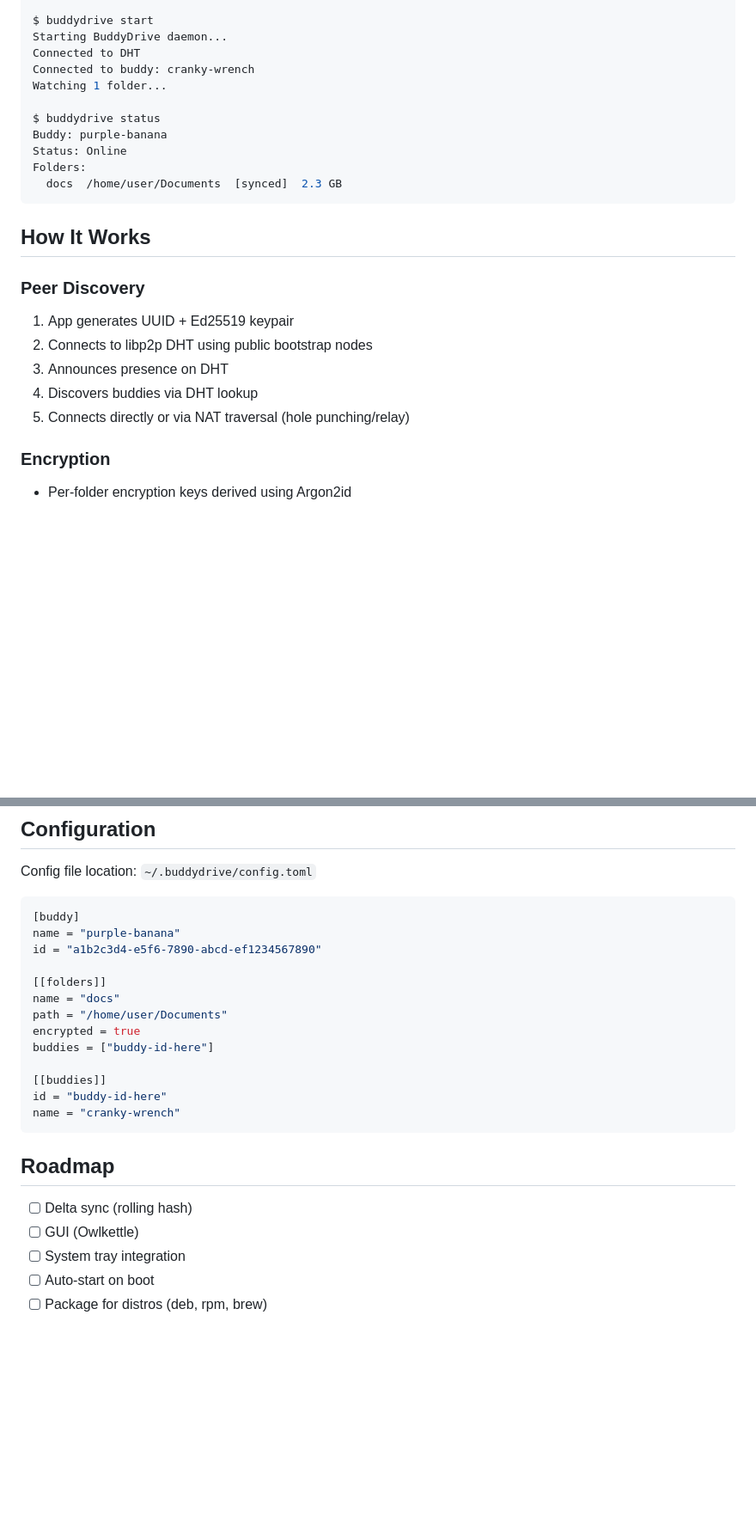
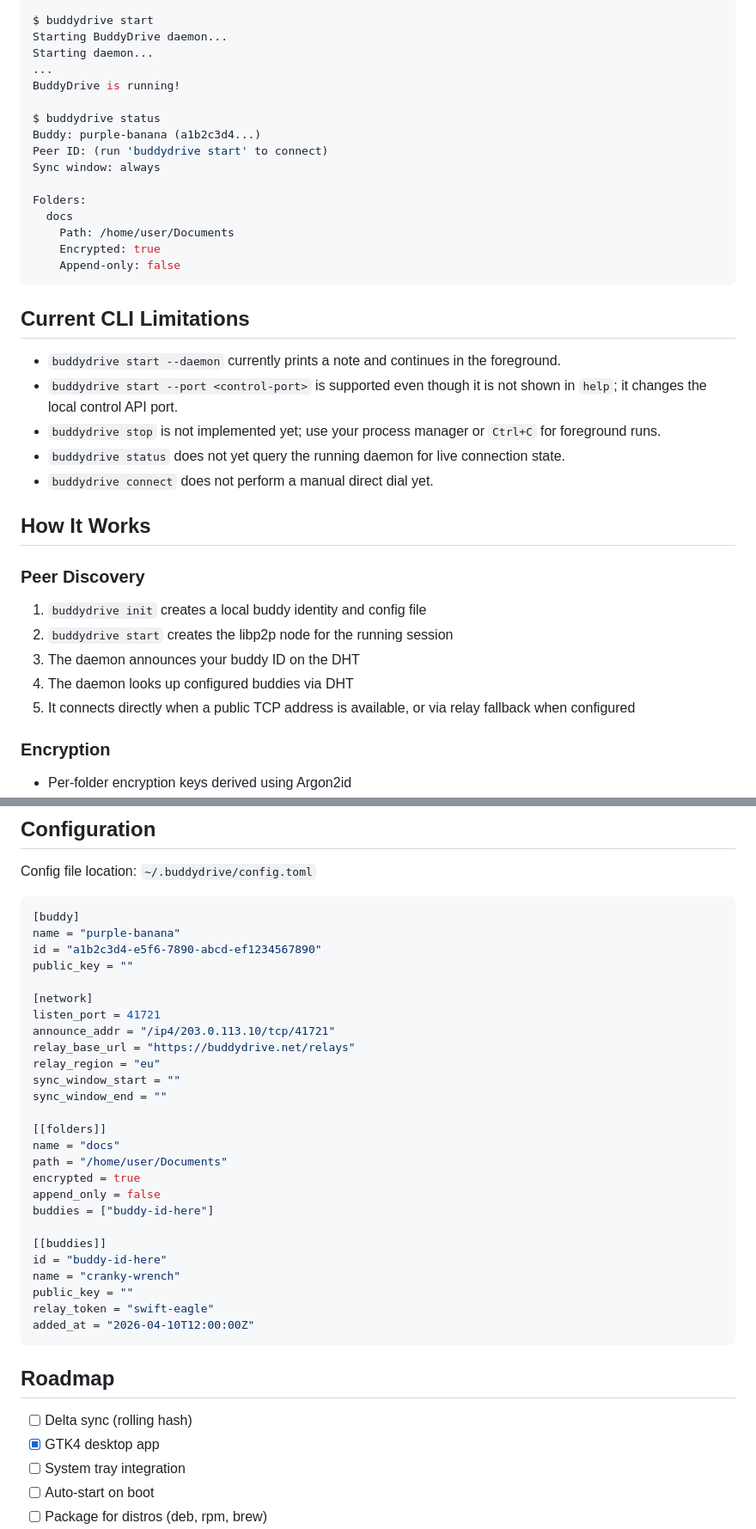
Before and after one commit to gokr/buddydrive, a Markdown page: README.md, 2 parts joined by grey strips. Shown at 86% size. Rendered like a GitHub page; blank space fills up the shorter version.

````diff
--- a/README.md
+++ b/README.md
@@ -144,26 +171,39 @@ Folder added: docs
 
 $ buddydrive start
 Starting BuddyDrive daemon...
-Connected to DHT
-Connected to buddy: cranky-wrench
-Watching 1 folder...
+Starting daemon...
+...
+BuddyDrive is running!
 
 $ buddydrive status
-Buddy: purple-banana
-Status: Online
+Buddy: purple-banana (a1b2c3d4...)
+Peer ID: (run 'buddydrive start' to connect)
+Sync window: always
+
 Folders:
-  docs  /home/user/Documents  [synced]  2.3 GB
+  docs
+    Path: /home/user/Documents
+    Encrypted: true
+    Append-only: false
 ```
+
+## Current CLI Limitations
+
+- `buddydrive start --daemon` currently prints a note and continues in the foreground.
+- `buddydrive start --port <control-port>` is supported even though it is not shown in `help`; it changes the local control API port.
+- `buddydrive stop` is not implemented yet; use your process manager or `Ctrl+C` for foreground runs.
+- `buddydrive status` does not yet query the running daemon for live connection state.
+- `buddydrive connect` does not perform a manual direct dial yet.
 
 ## How It Works
 
 ### Peer Discovery
 
-1. App generates UUID + Ed25519 keypair
-2. Connects to libp2p DHT using public bootstrap nodes
-3. Announces presence on DHT
-4. Discovers buddies via DHT lookup
-5. Connects directly or via NAT traversal (hole punching/relay)
+1. `buddydrive init` creates a local buddy identity and config file
+2. `buddydrive start` creates the libp2p node for the running session
+3. The daemon announces your buddy ID on the DHT
+4. The daemon looks up configured buddies via DHT
+5. It connects directly when a public TCP address is available, or via relay fallback when configured
 
 ### Encryption
 
@@ -188,22 +228,35 @@ Config file location: `~/.buddydrive/config.toml`
 [buddy]
 name = "purple-banana"
 id = "a1b2c3d4-e5f6-7890-abcd-ef1234567890"
+public_key = ""
+
+[network]
+listen_port = 41721
+announce_addr = "/ip4/203.0.113.10/tcp/41721"
+relay_base_url = "https://buddydrive.net/relays"
+relay_region = "eu"
+sync_window_start = ""
+sync_window_end = ""
 
 [[folders]]
 name = "docs"
 path = "/home/user/Documents"
 encrypted = true
+append_only = false
 buddies = ["buddy-id-here"]
 
 [[buddies]]
 id = "buddy-id-here"
 name = "cranky-wrench"
+public_key = ""
+relay_token = "swift-eagle"
+added_at = "2026-04-10T12:00:00Z"
 ```
 
 ## Roadmap
 
 - [ ] Delta sync (rolling hash)
-- [ ] GUI (Owlkettle)
+- [x] GTK4 desktop app
 - [ ] System tray integration
 - [ ] Auto-start on boot
 - [ ] Package for distros (deb, rpm, brew)
````
Also changed, not shown: other parts of README.md (+35 -8 lines), TUTORIAL.md (+102 -72 lines), website/content/docs.md (+123 -93 lines).
